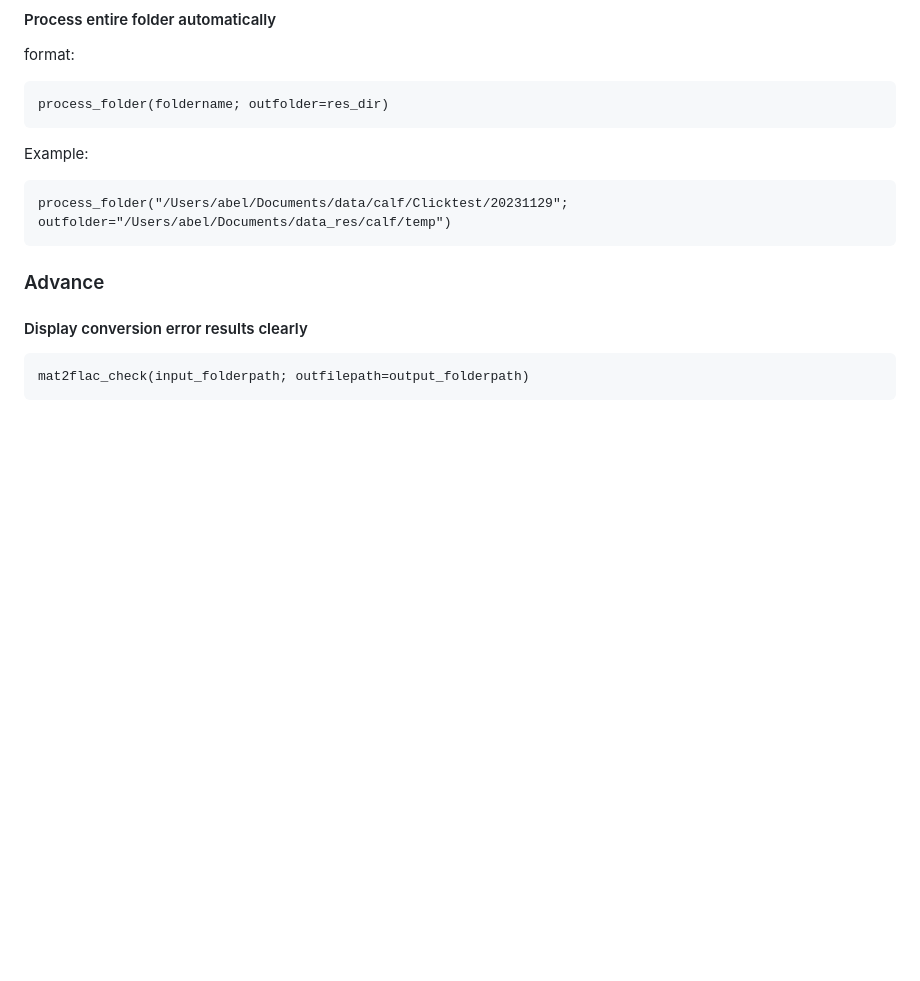
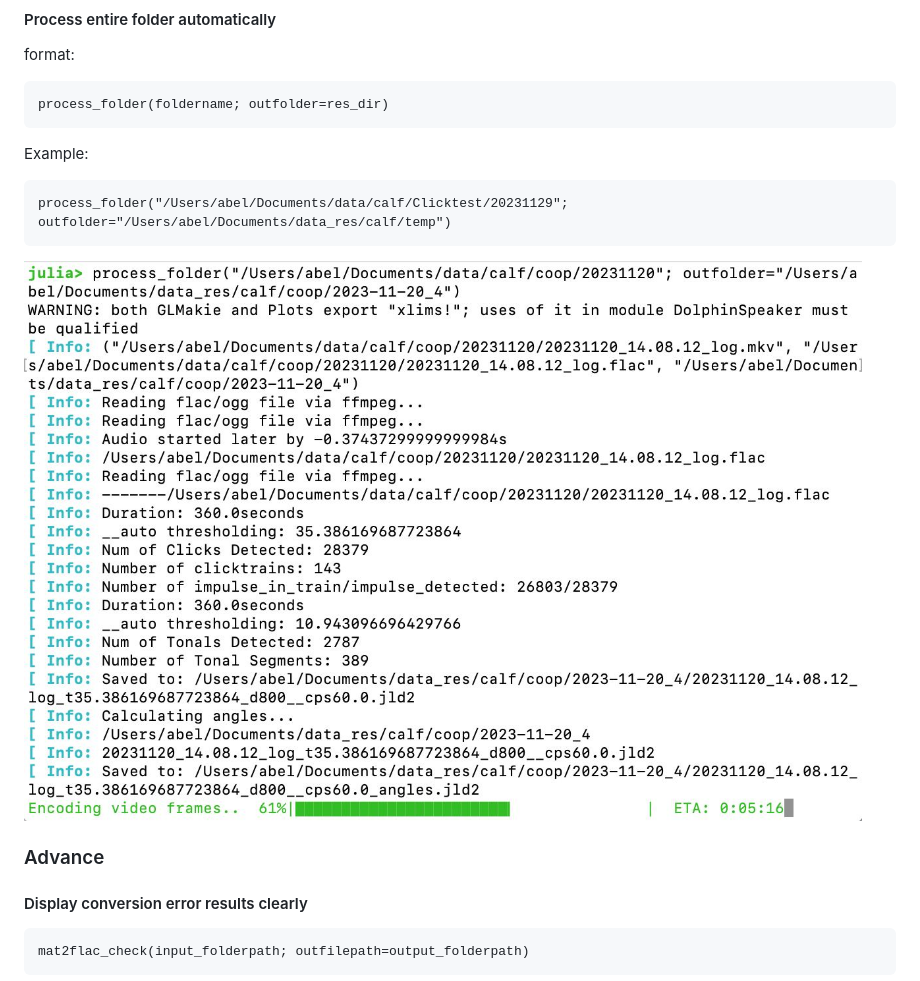
Before and after one commit to AbelHo/DolphinSpeaker.jl, a Markdown page: README.md, the part around the change. GitHub-like rendering; pictures changed too: img/process_folder.jpg (added); blank space fills up the shorter version.

Commit message:
doc(readme): process_folder screenshot

````diff
--- a/README.md
+++ b/README.md
@@ -80,6 +80,7 @@ Example:
 ```
 process_folder("/Users/abel/Documents/data/calf/Clicktest/20231129"; outfolder="/Users/abel/Documents/data_res/calf/temp")
 ```
+![process_folder](img/process_folder.jpg)
 
 ### Advance
 #### Display conversion error results clearly
````
